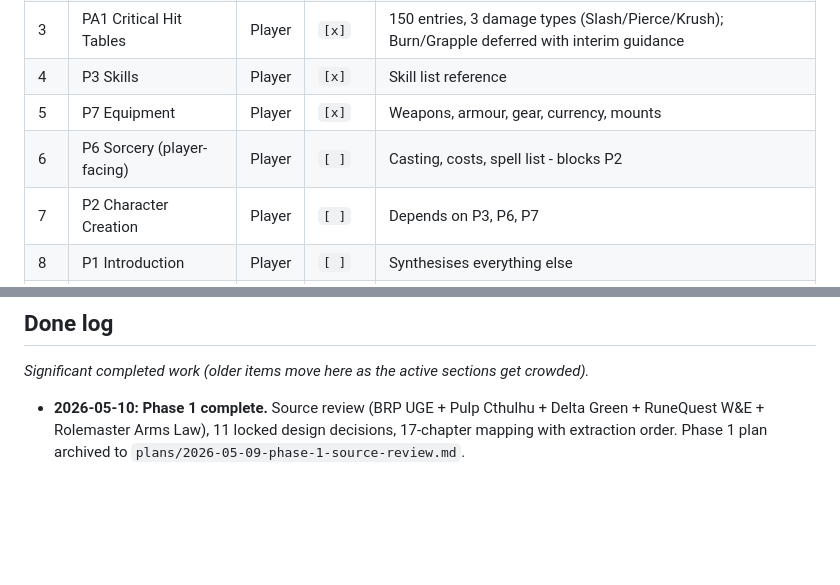
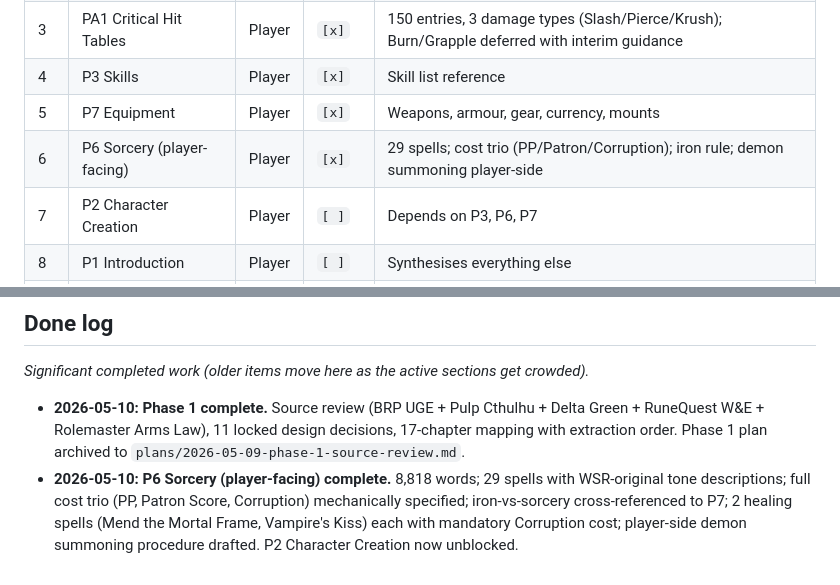
Before and after one commit to kenmclennan/warrior-sorcerer-rogue, a Markdown page: progress.md, 2 parts joined by grey strips. Rendered like a GitHub page; blank space fills up the shorter version.

Commit message:
phase2: mark P6 done in progress.md
Co-Authored-By: Claude Sonnet 4.6 <noreply@anthropic.com>

```diff
--- a/progress.md
+++ b/progress.md
@@ -32,7 +32,7 @@ Chapters in extraction order (per `decisions.md` and `notes/chapter-mapping.md`)
 | 3 | PA1 Critical Hit Tables | Player | `[x]` | 150 entries, 3 damage types (Slash/Pierce/Krush); Burn/Grapple deferred with interim guidance |
 | 4 | P3 Skills | Player | `[x]` | Skill list reference |
 | 5 | P7 Equipment | Player | `[x]` | Weapons, armour, gear, currency, mounts |
-| 6 | P6 Sorcery (player-facing) | Player | `[ ]` | Casting, costs, spell list - blocks P2 |
+| 6 | P6 Sorcery (player-facing) | Player | `[x]` | 29 spells; cost trio (PP/Patron/Corruption); iron rule; demon summoning player-side |
 | 7 | P2 Character Creation | Player | `[ ]` | Depends on P3, P6, P7 |
 | 8 | P1 Introduction | Player | `[ ]` | Synthesises everything else |
 | 9 | PA2 Examples | Player | `[ ]` | Worked examples appendix |
@@ -69,3 +69,4 @@ When reading through BRP UGE, keep a specific eye out for:
 *Significant completed work (older items move here as the active sections get crowded).*
 
 - **2026-05-10:** **Phase 1 complete.** Source review (BRP UGE + Pulp Cthulhu + Delta Green + RuneQuest W&E + Rolemaster Arms Law), 11 locked design decisions, 17-chapter mapping with extraction order. Phase 1 plan archived to `plans/2026-05-09-phase-1-source-review.md`.
+- **2026-05-10:** **P6 Sorcery (player-facing) complete.** 8,818 words; 29 spells with WSR-original tone descriptions; full cost trio (PP, Patron Score, Corruption) mechanically specified; iron-vs-sorcery cross-referenced to P7; 2 healing spells (Mend the Mortal Frame, Vampire's Kiss) each with mandatory Corruption cost; player-side demon summoning procedure drafted. P2 Character Creation now unblocked.
```
